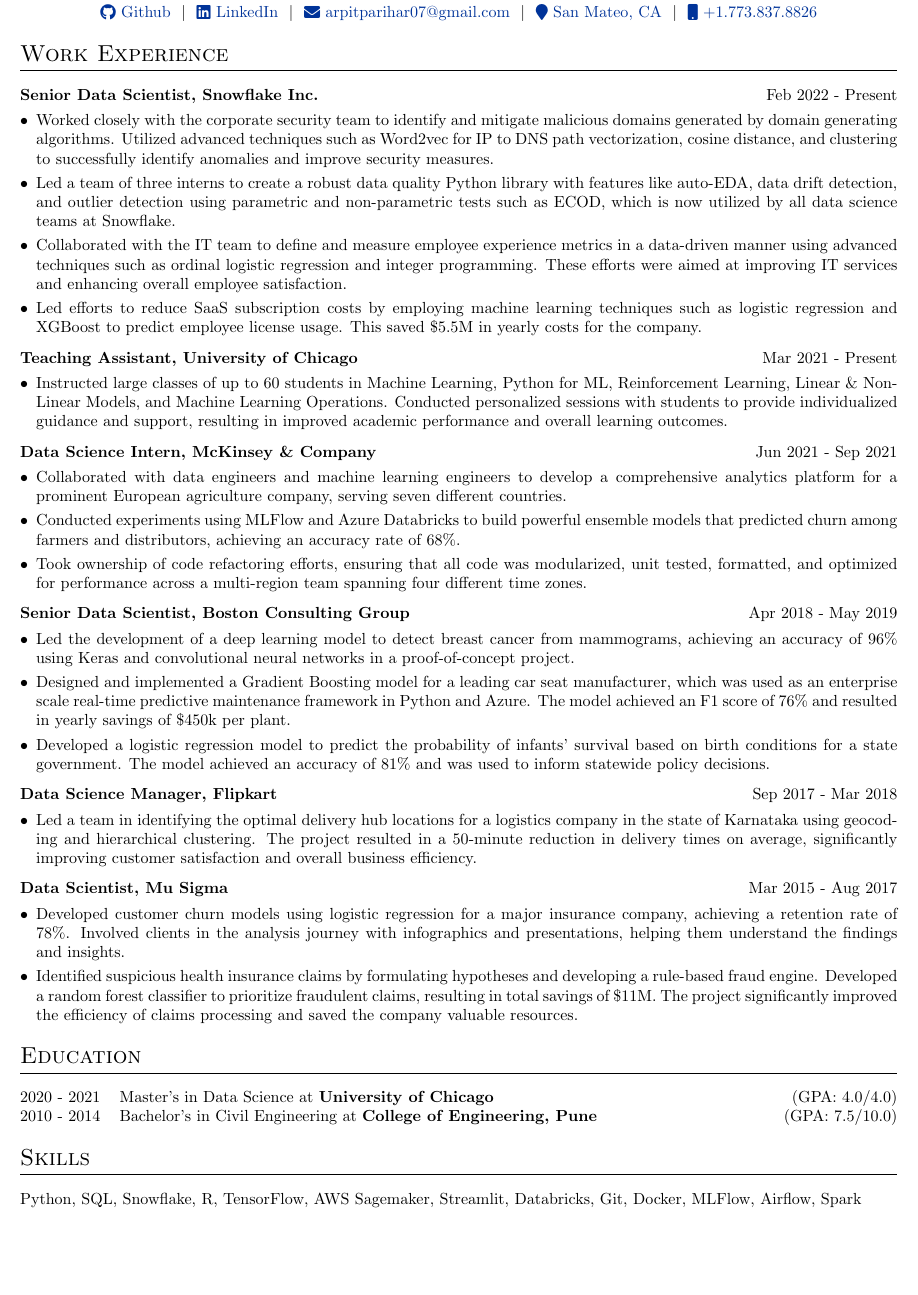
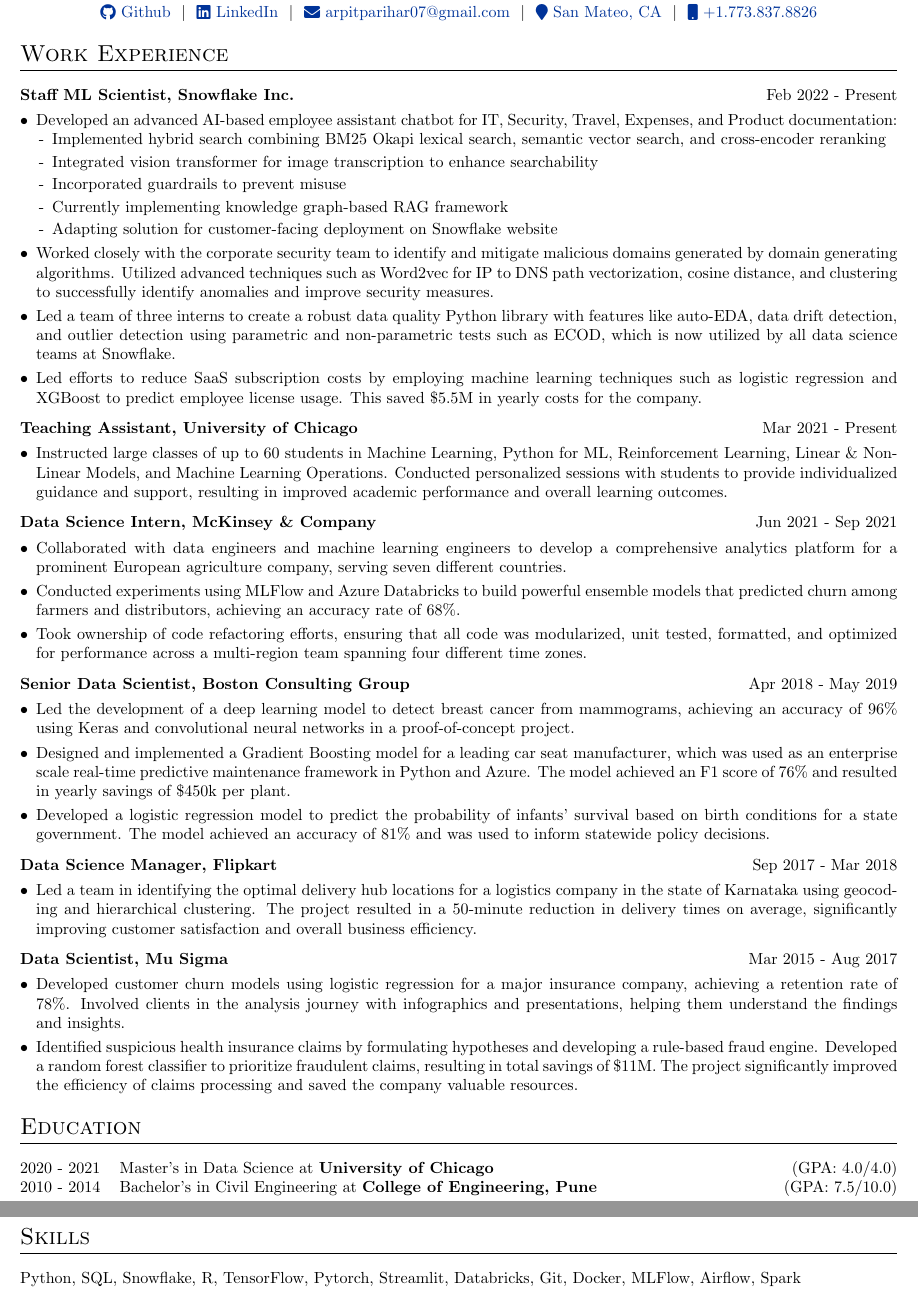
Before and after one commit to arpitp07/resume, a LaTeX CV (Arpit_Parihar_Resume.tex): part of the page before the commit and two parts of pages 1 and 2 of 2 after it, the two joined at a grey line, cut so that both start at the same text, the shorter picture padded with empty space. Compiled offline with pdfLaTeX.

Commit message:
Added employee assistant

```diff
--- a/Arpit_Parihar_Resume.tex
+++ b/Arpit_Parihar_Resume.tex
@@ -110,13 +110,20 @@
 \section{Work Experience}
 
 \begin{tabularx}{\linewidth}{ @{}l r@{} }
-\textbf{Senior Data Scientist, Snowflake Inc.} & \hfill Feb 2022 - Present \\[3.75pt]
+\textbf{Staff ML Scientist, Snowflake Inc.} & \hfill Feb 2022 - Present \\[3.75pt]
 \multicolumn{2}{@{}X@{}}{
 \begin{minipage}[t]{\linewidth}
     \begin{itemize}[nosep,after=\strut, leftmargin=1em, itemsep=3pt]
+        \item[•] Developed an advanced AI-based employee assistant chatbot for IT, Security, Travel, Expenses, and Product documentation:
+          \begin{itemize}[nosep,after=\strut, leftmargin=1em, itemsep=2pt]
+            \item[-] Implemented hybrid search combining BM25 Okapi lexical search, semantic vector search, and cross-encoder reranking
+            \item[-] Integrated vision transformer for image transcription to enhance searchability
+            \item[-] Incorporated guardrails to prevent misuse
+            \item[-] Currently implementing knowledge graph-based RAG framework
+            \item[-] Adapting solution for customer-facing deployment on Snowflake website
+          \end{itemize}
         \item[•] Worked closely with the corporate security team to identify and mitigate malicious domains generated by domain generating algorithms. Utilized advanced techniques such as Word2vec for IP to DNS path vectorization, cosine distance, and clustering to successfully identify anomalies and improve security measures.
         \item[•] Led a team of three interns to create a robust data quality Python library with features like auto-EDA, data drift detection, and outlier detection using parametric and non-parametric tests such as ECOD, which is now utilized by all data science teams at Snowflake.
-        \item[•] Collaborated with the IT team to define and measure employee experience metrics in a data-driven manner using advanced techniques such as ordinal logistic regression and integer programming. These efforts were aimed at improving IT services and enhancing overall employee satisfaction.
         \item[•] Led efforts to reduce SaaS subscription costs by employing machine learning techniques such as logistic regression and XGBoost to predict employee license usage. This saved \$5.5M in yearly costs for the company.
     \end{itemize}
     \end{minipage}
@@ -226,7 +233,7 @@
 \multicolumn{2}{@{}X@{}}{
 \begin{minipage}[t]{\linewidth}
     \begin{itemize}[nosep,after=\strut, leftmargin=0em, itemsep=3pt]
-        \item[] Python, SQL, Snowflake, R, TensorFlow, AWS Sagemaker, Streamlit, Databricks, Git, Docker, MLFlow, Airflow, Spark
+        \item[] Python, SQL, Snowflake, R, TensorFlow, Pytorch, Streamlit, Databricks, Git, Docker, MLFlow, Airflow, Spark
     \end{itemize}
     \end{minipage}
 }
```
